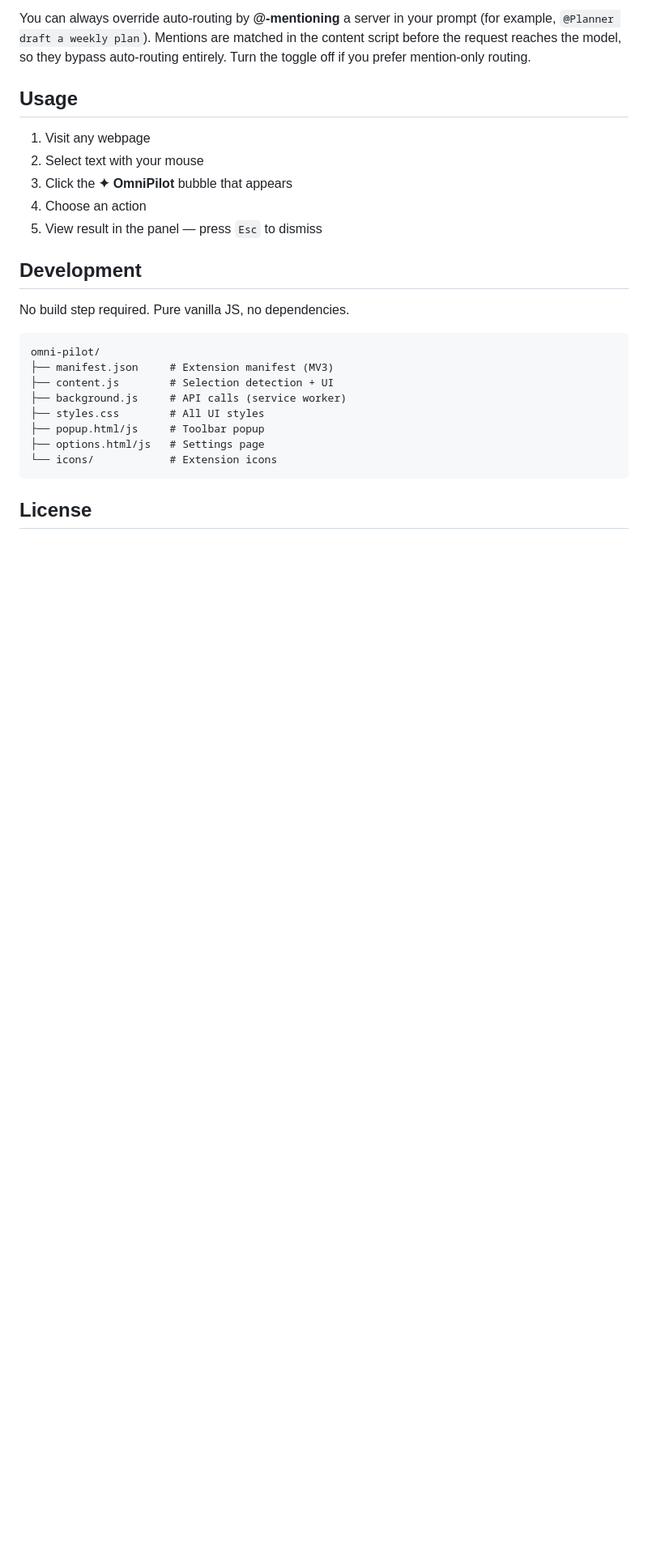
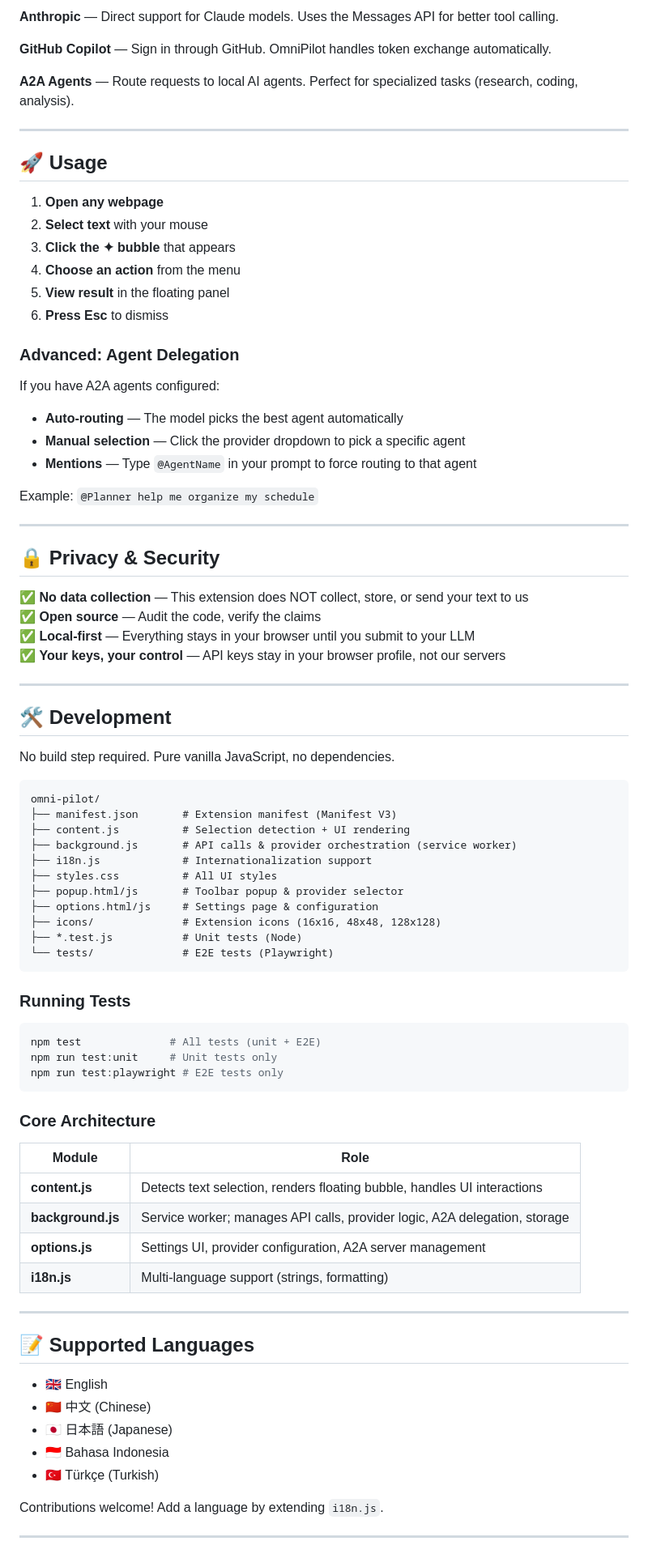
Before and after one commit to OmniLLM/omni-pilot, a Markdown page: README.md, the part around one of its changes. Shown at 81% size. Rendered like a GitHub page; blank space fills up the shorter version.

````diff
--- a/README.md
+++ b/README.md
@@ -55,27 +87,88 @@ Auto-routing is supported across all three API formats (OpenAI chat completions,
 
-You can always override auto-routing by **@-mentioning** a server in your prompt (for example, `@Planner draft a weekly plan`). Mentions are matched in the content script before the request reaches the model, so they bypass auto-routing entirely. Turn the toggle off if you prefer mention-only routing.
+**Anthropic** — Direct support for Claude models. Uses the Messages API for better tool calling.
 
-## Usage
+**GitHub Copilot** — Sign in through GitHub. OmniPilot handles token exchange automatically.
 
-1. Visit any webpage
-2. Select text with your mouse
-3. Click the **✦ OmniPilot** bubble that appears
-4. Choose an action
-5. View result in the panel — press `Esc` to dismiss
+**A2A Agents** — Route requests to local AI agents. Perfect for specialized tasks (research, coding, analysis).
 
-## Development
+---
 
-No build step required. Pure vanilla JS, no dependencies.
+## 🚀 Usage
+
+1. **Open any webpage**
+2. **Select text** with your mouse
+3. **Click the ✦ bubble** that appears
+4. **Choose an action** from the menu
+5. **View result** in the floating panel
+6. **Press Esc** to dismiss
+
+### Advanced: Agent Delegation
+
+If you have A2A agents configured:
+
+- **Auto-routing** — The model picks the best agent automatically
+- **Manual selection** — Click the provider dropdown to pick a specific agent
+- **Mentions** — Type `@AgentName` in your prompt to force routing to that agent
+
+Example: `@Planner help me organize my schedule`
+
+---
+
+## 🔒 Privacy & Security
+
+✅ **No data collection** — This extension does NOT collect, store, or send your text to us
+✅ **Open source** — Audit the code, verify the claims
+✅ **Local-first** — Everything stays in your browser until you submit to your LLM
+✅ **Your keys, your control** — API keys stay in your browser profile, not our servers
+
+---
+
+## 🛠️ Development
+
+No build step required. Pure vanilla JavaScript, no dependencies.
 
 ```
 omni-pilot/
-├── manifest.json     # Extension manifest (MV3)
-├── content.js        # Selection detection + UI
-├── background.js     # API calls (service worker)
-├── styles.css        # All UI styles
-├── popup.html/js     # Toolbar popup
-├── options.html/js   # Settings page
-└── icons/            # Extension icons
+├── manifest.json       # Extension manifest (Manifest V3)
+├── content.js          # Selection detection + UI rendering
+├── background.js       # API calls & provider orchestration (service worker)
+├── i18n.js             # Internationalization support
+├── styles.css          # All UI styles
+├── popup.html/js       # Toolbar popup & provider selector
+├── options.html/js     # Settings page & configuration
+├── icons/              # Extension icons (16x16, 48x48, 128x128)
+├── *.test.js           # Unit tests (Node)
+└── tests/              # E2E tests (Playwright)
 ```
 
-## License
+### Running Tests
+
+```bash
+npm test              # All tests (unit + E2E)
+npm run test:unit     # Unit tests only
+npm run test:playwright # E2E tests only
+```
+
+### Core Architecture
+
+| Module | Role |
+|--------|------|
+| **content.js** | Detects text selection, renders floating bubble, handles UI interactions |
+| **background.js** | Service worker; manages API calls, provider logic, A2A delegation, storage |
+| **options.js** | Settings UI, provider configuration, A2A server management |
+| **i18n.js** | Multi-language support (strings, formatting) |
+
+---
+
+## 📝 Supported Languages
+
+- 🇬🇧 English
+- 🇨🇳 中文 (Chinese)
+- 🇯🇵 日本語 (Japanese)
+- 🇮🇩 Bahasa Indonesia
+- 🇹🇷 Türkçe (Turkish)
+
+Contributions welcome! Add a language by extending `i18n.js`.
+
+---
+
````
Also changed, not shown: other parts of README.md (+102 -34 lines).
